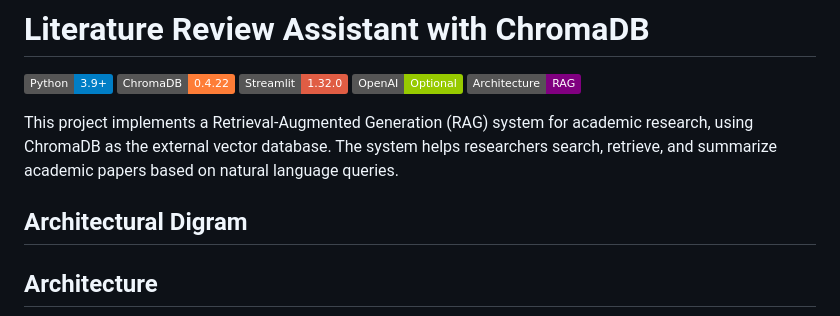
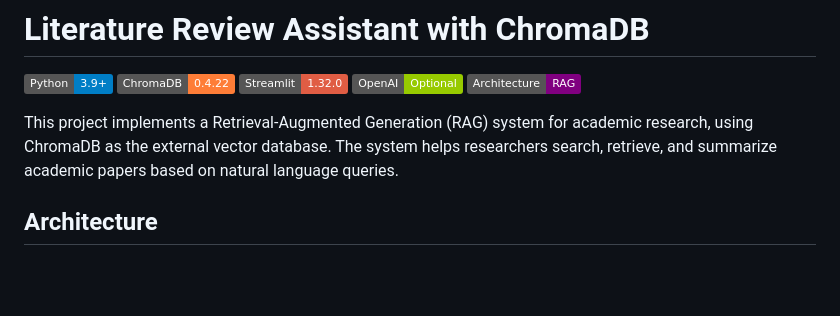
Before and after one commit to DeepakrajaR/literature-review-rag, a Markdown page: README.md, the part around the change printed below. Drawn GitHub-style; badges without logos; blank space fills up the shorter version.

````diff
--- a/README.md
+++ b/README.md
@@ -8,7 +8,7 @@
 
 This project implements a Retrieval-Augmented Generation (RAG) system for academic research, using ChromaDB as the external vector database. The system helps researchers search, retrieve, and summarize academic papers based on natural language queries.
 
-## Architectural Digram
+
 ## Architecture
 
 ```mermaid
````
Also changed, not shown: other parts of README.md (+0 -13 lines).
